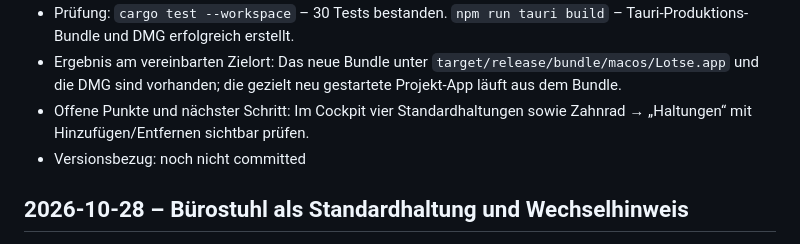
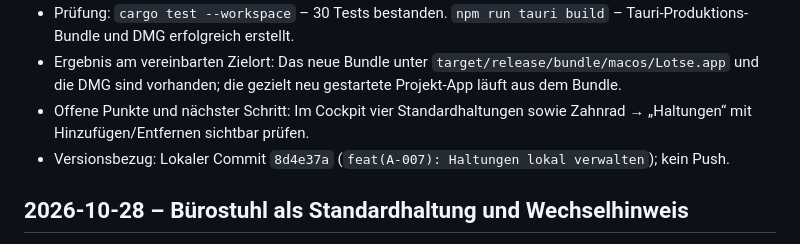
Before and after one commit to clauszeissler-dot/arbeitsplatz_selfcare, a Markdown page: ARBEITSLOGBUCH.md, the part around the change. Drawn GitHub-style.

Commit message:
docs(A-007): Versionsbezug nachtragen

```diff
--- a/ARBEITSLOGBUCH.md
+++ b/ARBEITSLOGBUCH.md
@@ -22,7 +22,7 @@ Ziel: [ZIEL.md](ZIEL.md) · Anforderungen: [AENDERUNGEN.md](AENDERUNGEN.md) · A
 - Prüfung: `cargo test --workspace` – 30 Tests bestanden. `npm run tauri build` – Tauri-Produktions-Bundle und DMG erfolgreich erstellt.
 - Ergebnis am vereinbarten Zielort: Das neue Bundle unter `target/release/bundle/macos/Lotse.app` und die DMG sind vorhanden; die gezielt neu gestartete Projekt-App läuft aus dem Bundle.
 - Offene Punkte und nächster Schritt: Im Cockpit vier Standardhaltungen sowie Zahnrad → „Haltungen“ mit Hinzufügen/Entfernen sichtbar prüfen.
-- Versionsbezug: noch nicht committed
+- Versionsbezug: Lokaler Commit `8d4e37a` (`feat(A-007): Haltungen lokal verwalten`); kein Push.
 
 ## 2026-10-28 – Bürostuhl als Standardhaltung und Wechselhinweis
 
```
